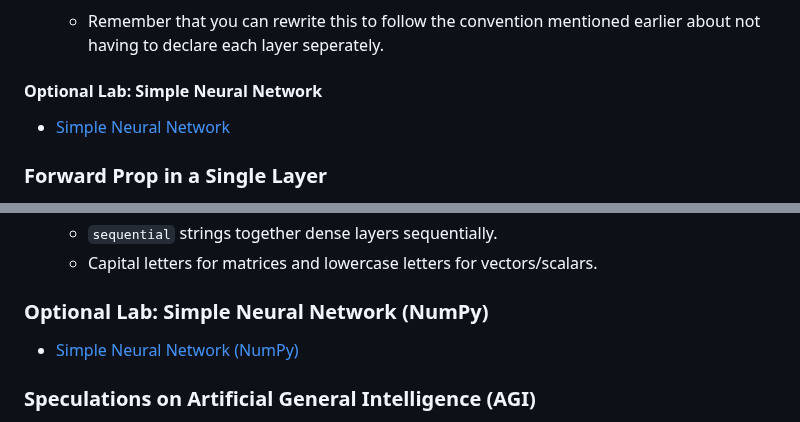
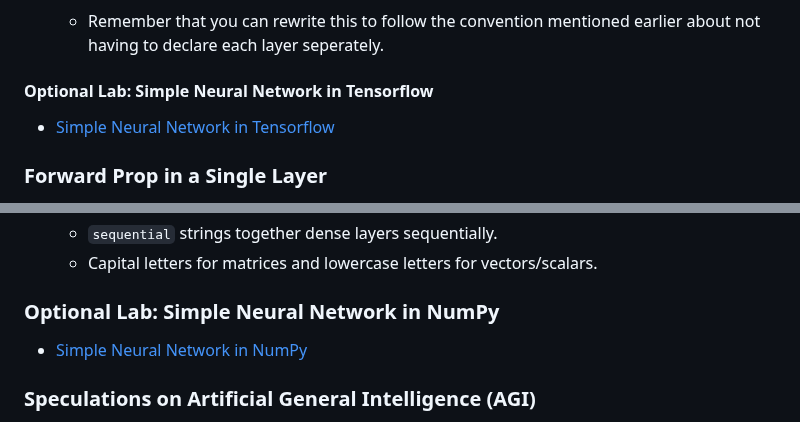
Before and after one commit to KennethFam/My-Learning-Journey, a Markdown page: ML&AI/MachineLearning.md, 2 parts joined by grey strips. GitHub-like rendering.

```diff
--- a/ML&AI/MachineLearning.md
+++ b/ML&AI/MachineLearning.md
@@ -1362,8 +1362,8 @@
 
     - Remember that you can rewrite this to follow the convention mentioned earlier about not having to declare each layer seperately.
 
-#### Optional Lab: Simple Neural Network
-- [Simple Neural Network](https://colab.research.google.com/drive/12-AVoD9ugqDSGaAoBtqrfBsAIzqm5nsM?authuser=4)
+#### Optional Lab: Simple Neural Network in Tensorflow
+- [Simple Neural Network in Tensorflow](https://colab.research.google.com/drive/1T33d1UEOA3QAdM0G38xRUpeVtZu4YN_W?authuser=4)
 
 ### Forward Prop in a Single Layer
 - Let's take a look at how to implement forward propagation in a single layer from scratch using just Python and NumPy:
@@ -1380,8 +1380,8 @@
     - `sequential` strings together dense layers sequentially.
     - Capital letters for matrices and lowercase letters for vectors/scalars.
 
-### Optional Lab: Simple Neural Network (NumPy)
-- [Simple Neural Network (NumPy)](https://colab.research.google.com/drive/1IctkE7hoeJMrzTgQD1WBWtsVpKL7qFuf?authuser=4)
+### Optional Lab: Simple Neural Network in NumPy
+- [Simple Neural Network in NumPy](https://colab.research.google.com/drive/1IctkE7hoeJMrzTgQD1WBWtsVpKL7qFuf?authuser=4)
 
 ### Speculations on Artificial General Intelligence (AGI)
 - ![alt text](images/AGI_1.png)
```
Also changed, not shown: other parts of ML&AI/MachineLearning.md (+65 -65 lines).
